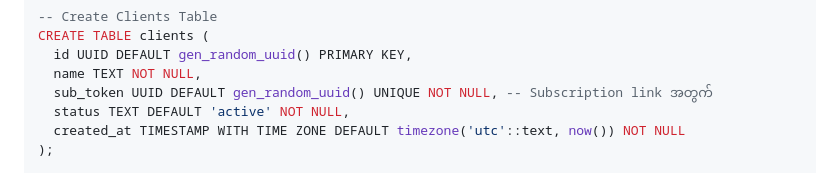
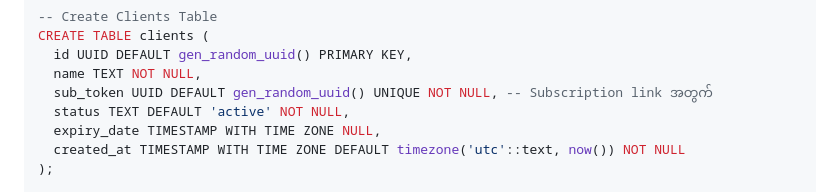
Before and after one commit to uzinlay85/zinsubscriptionwebui-on-vps, a Markdown page: SETUP_GUIDE.md, the part around the change. GitHub-like rendering.

Commit message:
Update SETUP_GUIDE.md with expiry_date column

```diff
--- a/SETUP_GUIDE.md
+++ b/SETUP_GUIDE.md
@@ -21,6 +21,7 @@ CREATE TABLE clients (
   name TEXT NOT NULL,
   sub_token UUID DEFAULT gen_random_uuid() UNIQUE NOT NULL, -- Subscription link အတွက်
   status TEXT DEFAULT 'active' NOT NULL,
+  expiry_date TIMESTAMP WITH TIME ZONE NULL,
   created_at TIMESTAMP WITH TIME ZONE DEFAULT timezone('utc'::text, now()) NOT NULL
 );
 
```
